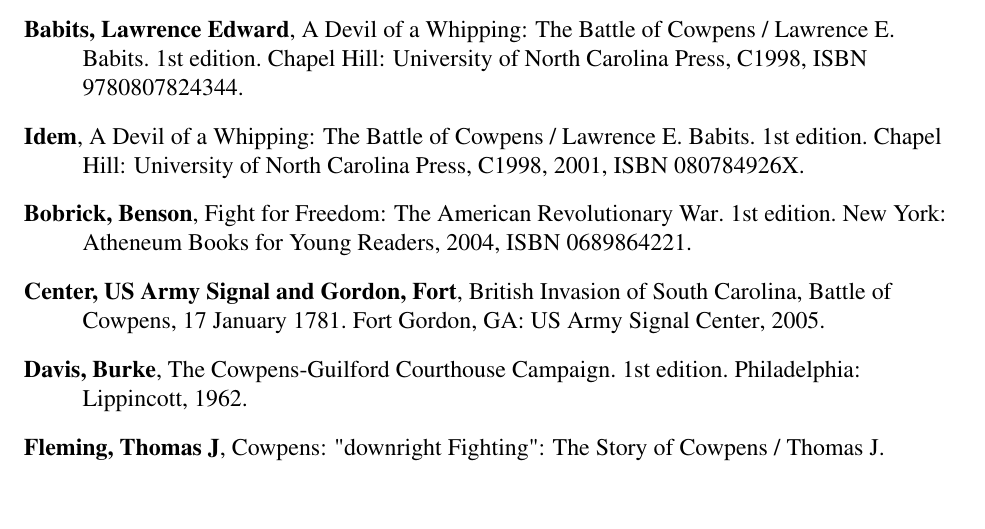
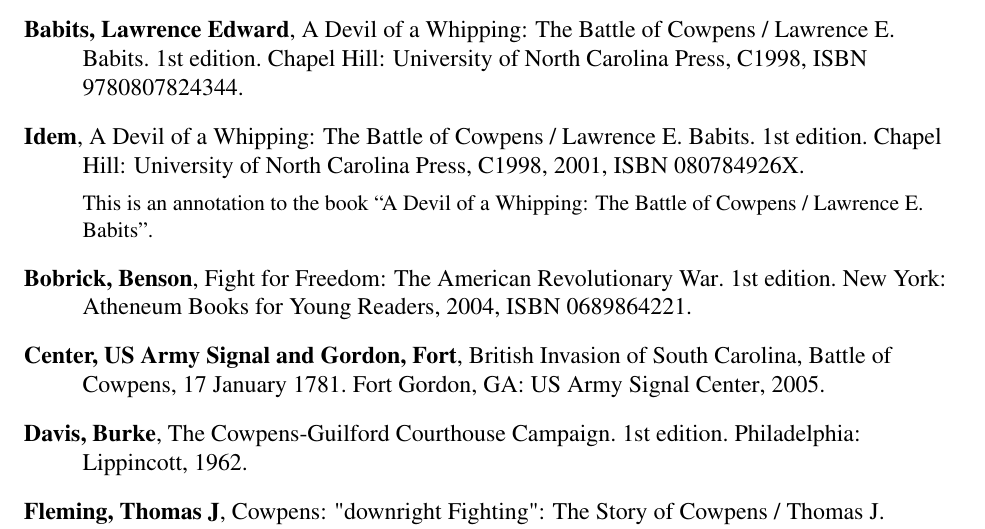
Before and after one commit to glallen01/SC3-0511-Paper, a LaTeX document (00-Main.tex, which reads 99-references.bib): part of page 6 of 18, cut so that both start at the same text, the shorter picture padded with empty space. Compiled offline with pdfLaTeX.

Commit message:
fixed jurabib annotations

```diff
--- a/00-Main.tex
+++ b/00-Main.tex
@@ -47,6 +47,7 @@
         bibformat=raggedright,
         dotafter=bibentry,
         %pages=format,%
+	annote,
 }
 
 \renewcommand{\bibansep}{, }                    % Want a comma instead of a colon after the Author:
--- a/99-references.bib
+++ b/99-references.bib
@@ -6,7 +6,8 @@
 	lccn = {{E241.C9B33} 2001},
 	shorttitle = {A Devil of a Whipping},
 	author = {Lawrence Edward Babits},
-	year = {2001}
+	year = {2001},
+	annote = {This is an annotation to the book ``A Devil of a Whipping: The Battle of Cowpens / Lawrence E. Babits''.}
 },
 
 @book{babits_devil_????,
```
Also changed, not shown: 00-Main.tex (2 more changed lines).
